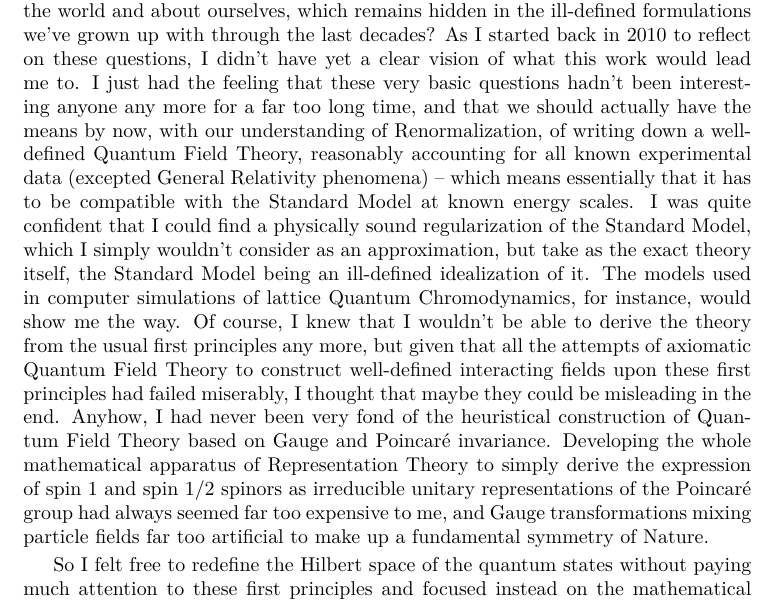
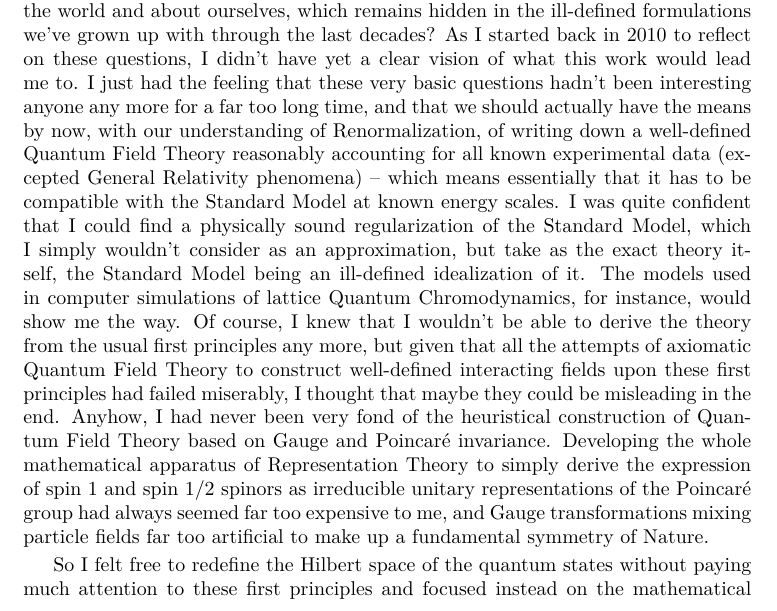
Before and after one commit to quantum-ethics/quantum-ethics, a LaTeX thesis (quantum-ethics.tex, which reads chapter-history-of-this-book.tex): part of page 11 of 89, cut so that both start at the same text. Compiled offline with pdfLaTeX.

Commit message:
Update chapter-history-of-this-book.tex

```diff
--- a/chapter-history-of-this-book.tex
+++ b/chapter-history-of-this-book.tex
@@ -4,7 +4,7 @@
 \renewcommand{\epigraphwidth}{8.3cm}
 \epigraph{For one of the most stringent tests of any physical theory is the prediction of its own creation process.}{Sébastien Fauvel,\\\textit{Quantum Ethics}~\cite{Fauvel2013}}
 
-How would Quantum Field Theory look like if we stopped for a while developing it further as if it were the draft of a yet-to-be-discovered Theory of Everything, and just started to reformulate the Standard Model as a mathematically and conceptually coherent physical theory? And what would such a theory tell us about the world and about ourselves, which remains hidden in the ill-defined formulations we've grown up with through the last decades? As I started back in 2010 to reflect on these questions, I didn't have yet a clear vision of what this work would lead me to. I just had the feeling that these very basic questions hadn't been interesting anyone any more for a far too long time, and that we should actually have the means by now, with our understanding of Renormalization, of writing down a well-defined Quantum Field Theory, reasonably accounting for all known experimental data (excepted General Relativity phenomena) -- which means essentially that it has to be compatible with the Standard Model at known energy scales. I was quite confident that I could find a physically sound regularization of the Standard Model, which I simply wouldn't consider as an approximation, but take as the exact theory itself, the Standard Model being an ill-defined idealization of it. The models used in computer simulations of lattice Quantum Chromodynamics, for instance, would show me the way. Of course, I knew that I wouldn't be able to derive the theory from the usual first principles any more, but given that all the attempts of axiomatic Quantum Field Theory to construct well-defined interacting fields upon these first principles had failed miserably, I thought that maybe they could be misleading in the end. Anyhow, I had never been very fond of the heuristical construction of Quantum Field Theory based on Gauge and Poincaré invariance. Developing the whole mathematical apparatus of Representation Theory to simply derive the expression of spin 1 and spin 1/2 spinors as irreducible unitary representations of the Poincaré group had always seemed far too expensive to me, and Gauge transformations mixing particle fields far too artificial to make up a fundamental symmetry of Nature.
+How would Quantum Field Theory look like if we stopped for a while developing it further as if it were the draft of a yet-to-be-discovered Theory of Everything, and just started to reformulate the Standard Model as a mathematically and conceptually coherent physical theory? And what would such a theory tell us about the world and about ourselves, which remains hidden in the ill-defined formulations we've grown up with through the last decades? As I started back in 2010 to reflect on these questions, I didn't have yet a clear vision of what this work would lead me to. I just had the feeling that these very basic questions hadn't been interesting anyone any more for a far too long time, and that we should actually have the means by now, with our understanding of Renormalization, of writing down a well-defined Quantum Field Theory reasonably accounting for all known experimental data (excepted General Relativity phenomena) -- which means essentially that it has to be compatible with the Standard Model at known energy scales. I was quite confident that I could find a physically sound regularization of the Standard Model, which I simply wouldn't consider as an approximation, but take as the exact theory itself, the Standard Model being an ill-defined idealization of it. The models used in computer simulations of lattice Quantum Chromodynamics, for instance, would show me the way. Of course, I knew that I wouldn't be able to derive the theory from the usual first principles any more, but given that all the attempts of axiomatic Quantum Field Theory to construct well-defined interacting fields upon these first principles had failed miserably, I thought that maybe they could be misleading in the end. Anyhow, I had never been very fond of the heuristical construction of Quantum Field Theory based on Gauge and Poincaré invariance. Developing the whole mathematical apparatus of Representation Theory to simply derive the expression of spin 1 and spin 1/2 spinors as irreducible unitary representations of the Poincaré group had always seemed far too expensive to me, and Gauge transformations mixing particle fields far too artificial to make up a fundamental symmetry of Nature.
 
 So I felt free to redefine the Hilbert space of the quantum states without paying much attention to these first principles and focused instead on the mathematical well-definedness of the theory, and in particular of the Schrödinger equation. The most evident way of insuring a well-defined solution at all times is to make the Hilbert space finite dimensional, which has two major physical implications. The most important one is that the physical space itself, too, has to be finite, i.e. to consist in a finite number of points. The simplest way to take this constraint into account is to define space as a finite lattice, like in computer simulations of Quantum Chromodynamics, and to adapt the expression of the Hamiltonian operator of the Standard Model, developed on the momentum basis, by simply using a discrete Fourier transform on the lattice. This formulation of the theory, considered as a fundamental theory and not as a numerical approximation, has evident ontological and cosmological implications. It is interesting to see, for instance, how modern physics addresses thus the atomist polemic of ancient Greece, i.e. the question if matter can be, in principle, indefinitely separated into smaller pieces, or if there are smallest building blocks of matter. The answer of this theory were not only that elementary particles are the smallest, point-like building blocks of matter, but that space itself is constituted of smallest, point-like building blocks, and even of a finite number of them! Incidentally, the void between point-like particles imagined by Greek atomists like Democritus acquires a very different quality, too. There is still a notion of void as the unrealized potentiality of the presence of matter, represented by an unoccupied lattice site, but this site, although it is empty of matter, is still something familiar, identifiable, something we could put a name on. Psychologically, the void loses thus much of the threatening quality of the indiscernible. The empty space that we might tend to imagine between the lattice sites isn't actually part of the material world, it is purely virtual and has no physical relevance.
 
```
